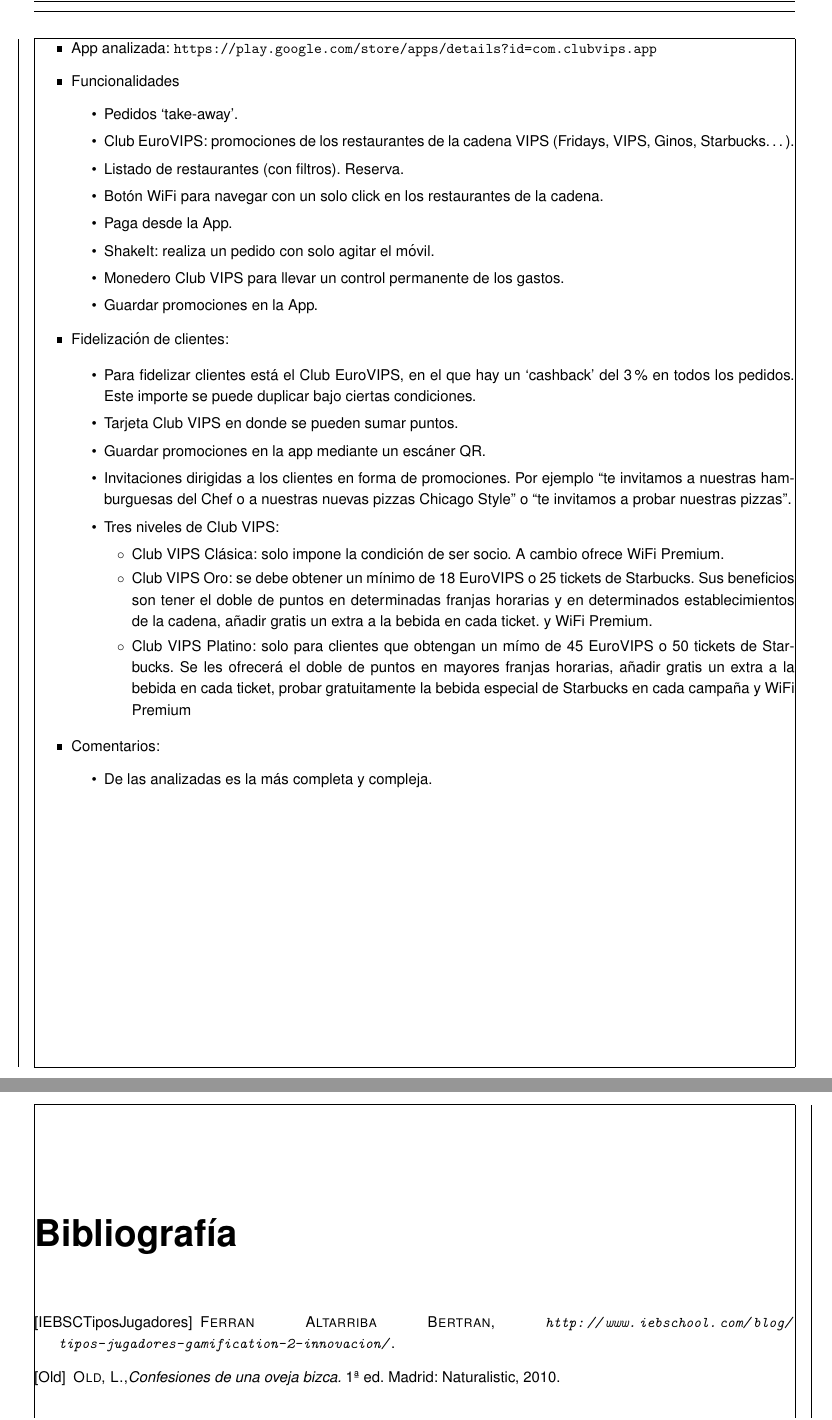
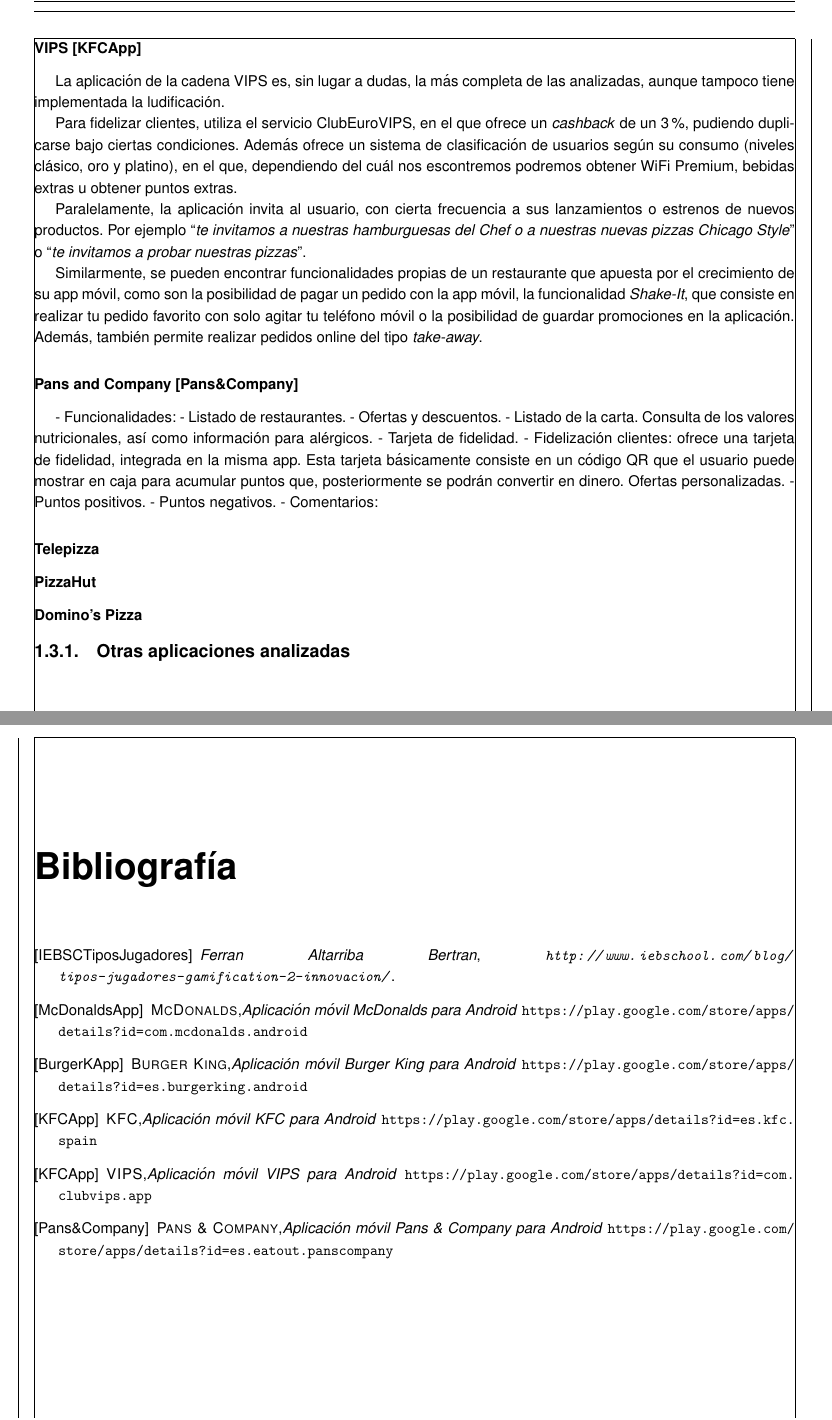
Before and after one commit to alvarocarrerasr/TFGRoute66Memoria, a LaTeX document (route66.tex): two parts of pages 8 and 29 of 30 before the commit and two parts of pages 7 and 28 of 29 after it, joined at a grey line, cut at the place of the change. Compiled offline with pdfLaTeX.

Commit message:
Added app analysis

```diff
--- a/route66.tex
+++ b/route66.tex
@@ -242,31 +180,2 @@
-\item App analizada: \url{https://play.google.com/store/apps/details?id=com.clubvips.app}
-\item Funcionalidades
-	\begin{itemize}
-	\item Pedidos ‘take-away’.
-	\item Club EuroVIPS: promociones de los restaurantes de la cadena VIPS (Fridays, VIPS, Ginos, Starbucks…).
-	\item Listado de restaurantes (con filtros). Reserva.
-	\item Botón WiFi para navegar con un solo click en los restaurantes de la cadena.
-	\item Paga desde la App.
-	\item ShakeIt: realiza un pedido con solo agitar el móvil.
-	\item Monedero Club VIPS para llevar un control permanente de los gastos.
-	\item Guardar promociones en la App.
-	\end{itemize}
-\item Fidelización de clientes:
+La aplicación móvil McDonalds ofrece un gran número de funcionalidades, entre las que se encuentran un servicio de ofertas , canjeo de cupones, listado de la carta de productos o envío de pedidos a domicilio.
 
-	\begin{itemize}
-	\item Para fidelizar clientes está el Club EuroVIPS, en el que hay un ‘cashback’ del 3\% en todos los pedidos. Este importe se puede duplicar bajo ciertas condiciones.
-	\item Tarjeta Club VIPS en donde se pueden sumar puntos.
-	\item Guardar promociones en la app mediante un escáner QR.
-	\item Invitaciones dirigidas a los clientes en forma de promociones. Por ejemplo “te invitamos a nuestras hamburguesas del Chef o a nuestras nuevas pizzas Chicago Style” o “te invitamos a probar nuestras pizzas”.
-	\item Tres niveles de Club VIPS:
-		\begin{itemize}
-		\item Club VIPS Clásica: solo impone la condición de ser socio. A cambio ofrece WiFi Premium.
-		\item Club VIPS Oro: se debe obtener un mínimo de 18 EuroVIPS o 25 tickets de Starbucks. Sus beneficios son tener el doble de puntos en determinadas franjas horarias y en determinados establecimientos de la cadena, añadir gratis un extra a la bebida en cada ticket. y WiFi Premium.
-		\item Club VIPS Platino: solo para clientes que obtengan un mímo de 45 EuroVIPS o 50 tickets de Starbucks. Se les ofrecerá el doble de puntos en mayores franjas horarias, añadir gratis un extra a la bebida en cada ticket, probar gratuitamente la bebida especial de Starbucks en cada campaña y WiFi Premium
-		\end{itemize}
-	\end{itemize}
-\item Comentarios:
-	\begin{itemize}
-	\item De las analizadas es la más completa y compleja.
-	\end{itemize}
-\end{itemize}
@@ -273,3 +198,33 @@
+\subsubsection{VIPS \cite{vipsapp}}
+
+La aplicación de la cadena VIPS es, sin lugar a dudas, la más completa de las analizadas, aunque tampoco tiene implementada la ludificación.
+
+Para fidelizar clientes, utiliza el servicio ClubEuroVIPS, en el que ofrece un \textit{cashback} de un 3\%, pudiendo duplicarse bajo ciertas condiciones. Además ofrece un sistema de clasificación de usuarios según su consumo (niveles clásico, oro y platino), en el que, dependiendo del cuál nos escontremos podremos obtener WiFi Premium, bebidas extras u obtener puntos extras.
+
+Paralelamente, la aplicación invita al usuario, con cierta frecuencia a sus lanzamientos o estrenos de nuevos productos. Por ejemplo “\textit{te invitamos a nuestras hamburguesas del Chef o a nuestras nuevas pizzas Chicago Style}” o “\textit{te invitamos a probar nuestras pizzas}”.
+
+Similarmente, se pueden encontrar funcionalidades propias de un restaurante que apuesta por el crecimiento de su app móvil, como son la posibilidad de pagar un pedido con la app móvil, la funcionalidad \textit{Shake-It}, que consiste en realizar tu pedido favorito con solo agitar tu teléfono móvil o la posibilidad de guardar promociones en la aplicación. Además, también permite realizar pedidos online del tipo \textit{take-away}.
+
+\subsubsection{Pans and Company \cite{pansapp}}
+
+
+- Funcionalidades:
+  - Listado de restaurantes.
+  - Ofertas y descuentos.
+  - Listado de la carta. Consulta de los valores nutricionales, así como información para alérgicos.
+  - Tarjeta de fidelidad.
+- Fidelización clientes: ofrece una tarjeta de fidelidad, integrada en la misma app. Esta tarjeta básicamente consiste en un código QR que el usuario puede mostrar en caja para acumular puntos que, posteriormente se podrán convertir en dinero. Ofertas personalizadas.
+- Puntos positivos.
+- Puntos negativos.
+- Comentarios:
+
+\subsubsection{Telepizza}
+
+\subsubsection{PizzaHut}
+
+\subsubsection{Domino's Pizza}
+
+\subsection{Otras aplicaciones analizadas}
 
 \chapter{Parte II: Herramientas utilizadas y entorno de trabajo}
 \section{Herramientas utilizadas}
@@ -295,10 +250,23 @@
 \subsection{Gestión de configuraciones.}
 \subsection{Costes.}
 \lipsum[1-900]
+
+
 \begin{thebibliography}{a}
-\bibitem[IEBSCTiposJugadores]{iebsctj} \textsc{Ferran Altarriba Bertran}, \textit{\url{http://www.iebschool.com/blog/tipos-jugadores-gamification-2-innovacion/}}.
+\bibitem[IEBSCTiposJugadores]{iebsctj} \textit{Ferran Altarriba Bertran}, \textit{\url{http://www.iebschool.com/blog/tipos-jugadores-gamification-2-innovacion/}}.
 
-\bibitem[Old]{old} \textsc{Old, L.},\textit{Confesiones de una oveja bizca.} 1ª ed. Madrid: Naturalistic, 2010.
+\bibitem[McDonaldsApp]{mcdo} \textsc{McDonalds},\textit{Aplicación móvil McDonalds para Android} \url{https://play.google.com/store/apps/details?id=com.mcdonalds.android}
+
+
+\bibitem[BurgerKApp]{burgerk} \textsc{Burger King},\textit{Aplicación móvil Burger King para Android} \url{https://play.google.com/store/apps/details?id=es.burgerking.android}
+
+\bibitem[KFCApp]{kfcapp} \textsc{KFC},\textit{Aplicación móvil KFC para Android} \url{https://play.google.com/store/apps/details?id=es.kfc.spain}
+
+\bibitem[KFCApp]{vipsapp} \textsc{VIPS},\textit{Aplicación móvil VIPS para Android} \url{https://play.google.com/store/apps/details?id=com.clubvips.app}
+
+\bibitem[Pans\&Company]{pansapp} \textsc{Pans \& Company},\textit{Aplicación móvil Pans \& Company para Android} \url{https://play.google.com/store/apps/details?id=es.eatout.panscompany}
+
+
 \end{thebibliography}
 
 \chapter{Anexos}
```
Also changed, not shown: route66.pdf, route66.tex (84 more changed lines), 4 other files.
